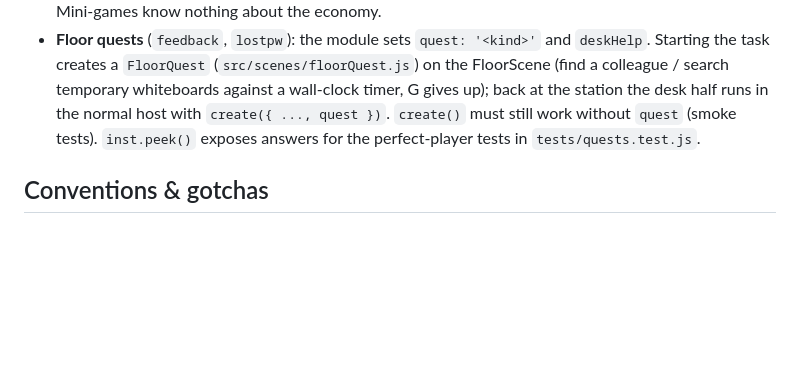
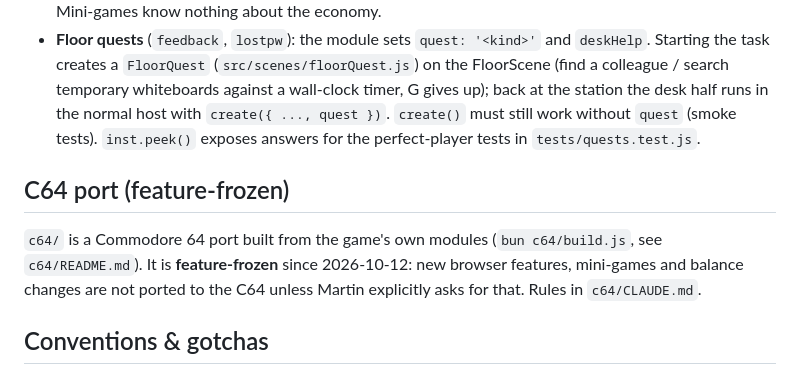
Before and after one commit to marvec/SynergyTower, a Markdown page: CLAUDE.md, the part around the change. Rendered like a GitHub page; blank space fills up the shorter version.

```diff
--- a/CLAUDE.md
+++ b/CLAUDE.md
@@ -61,6 +61,12 @@ export default { id, name, help, create({ difficulty /*0..1*/, rng, theme: { dep
   `create()` must still work without `quest` (smoke tests). `inst.peek()` exposes answers for the perfect-player tests
   in `tests/quests.test.js`.
 
+## C64 port (feature-frozen)
+
+`c64/` is a Commodore 64 port built from the game's own modules (`bun c64/build.js`, see `c64/README.md`). It is
+**feature-frozen** since 2026-10-12: new browser features, mini-games and balance changes are not ported to the C64
+unless Martin explicitly asks for that. Rules in `c64/CLAUDE.md`.
+
 ## Conventions & gotchas
 
 - **No external assets.** Art is drawn in code, music and SFX are synthesized with WebAudio (`src/data/music.js` tracker
```
Also changed, not shown: c64/CLAUDE.md (added, +11 -0 lines).
